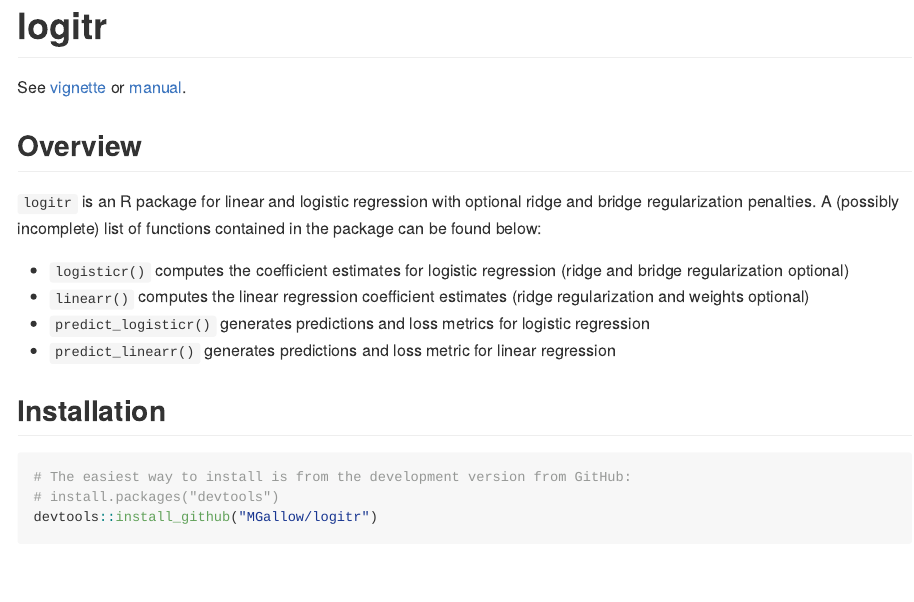
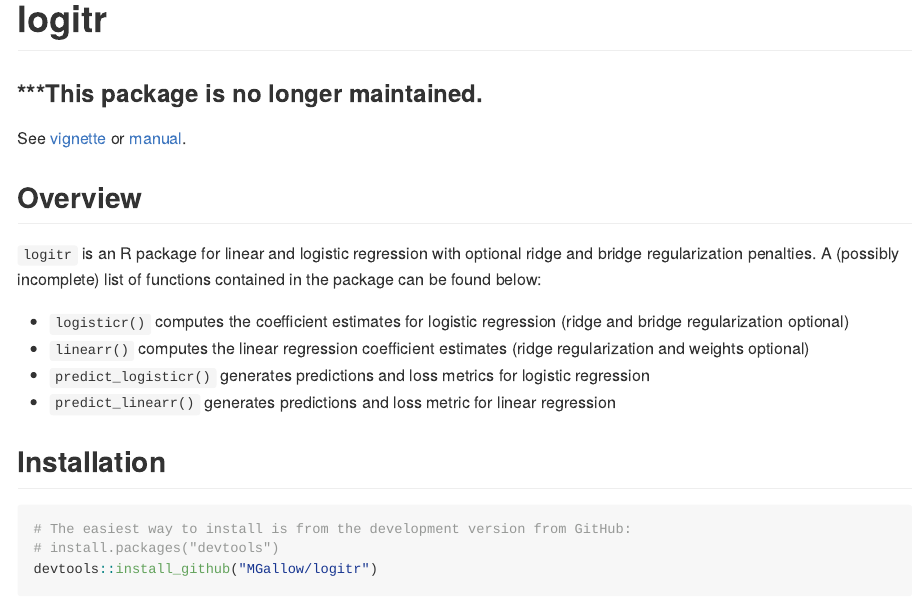
Before and after one commit to MGallow/logitr, an R Markdown document (README.Rmd): the page in a window 1100 px wide, from its top. The pictures show the output file README.md that the author committed with the source, drawn offline in the style of GitHub.

Commit message:
updated README

````diff
--- a/README.Rmd
+++ b/README.Rmd
@@ -8,6 +8,8 @@
 knitr::opts_chunk$set(echo = TRUE)
 ```
 
+
+### ***This package is no longer maintained.
 
 See [vignette](https://htmlpreview.github.io/?https://github.com/MGallow/logitr/blob/master/Vignette.html) or [manual](https://github.com/MGallow/logitr/blob/master/logitr.pdf).
 
````
Also changed, not shown: README.html (deleted), README.md.
